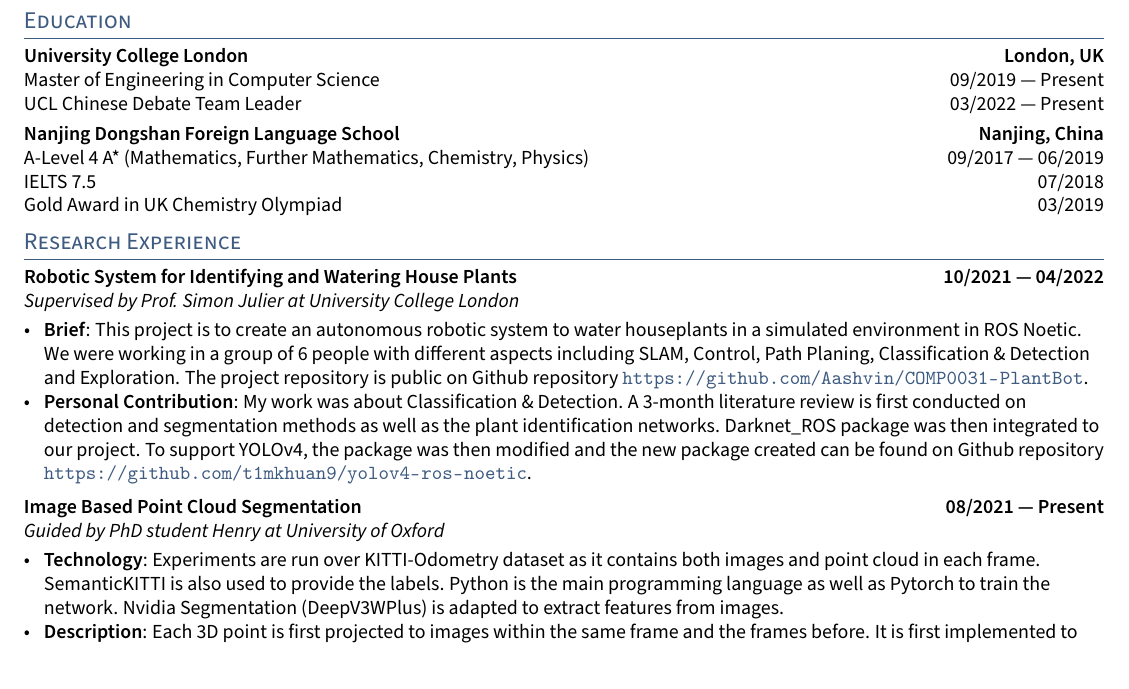
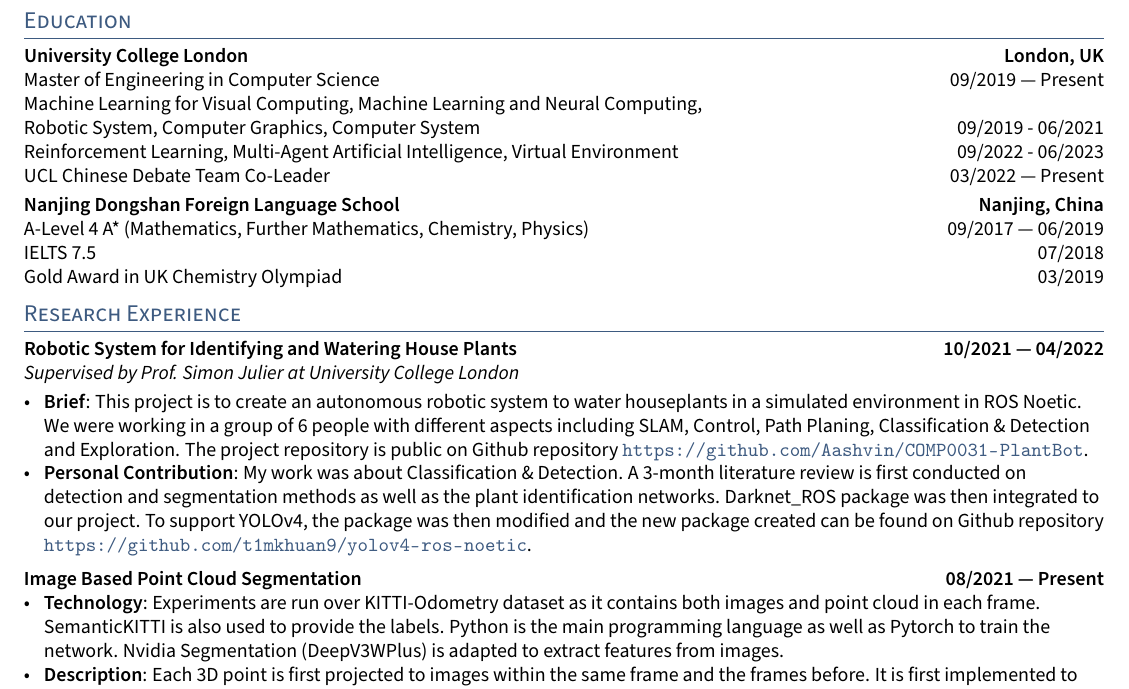
Before and after one commit to kefhuang/kefeng-huang-cv, a LaTeX CV (kefeng-huang-cv.tex, which reads sections/education.tex, sections/research.tex): part of the page, cut so that both start at the same text. Compiled offline with pdfLaTeX.

Commit message:
add ucl modules

```diff
--- a/sections/education.tex
+++ b/sections/education.tex
@@ -3,7 +3,20 @@
     Master of Engineering in Computer Science
         \hfill 09/2019 --- Present
     \newline
-    UCL Chinese Debate Team Leader
+    Machine Learning for Visual Computing,
+    Machine Learning and Neural Computing,
+    \newline
+    Robotic System,
+    Computer Graphics,
+    Computer System
+    \hfill 09/2019 - 06/2021
+    \newline
+    Reinforcement Learning,
+    Multi-Agent Artificial Intelligence,
+    Virtual Environment
+    \hfill 09/2022 - 06/2023
+    \newline
+    UCL Chinese Debate Team Co-Leader
         \hfill 03/2022 --- Present
 
 
--- a/sections/research.tex
+++ b/sections/research.tex
@@ -29,7 +29,6 @@
 %====================
 \subsection{{Image Based Point Cloud Segmentation
     \hfill 08/2021 --- Present}}
-\subtext{Guided by PhD student Henry at University of Oxford}
 \begin{zitemize}
     \item \textbf{Technology}: Experiments are run over KITTI-Odometry dataset
         as it contains both images and point cloud in each frame.
```
Also changed, not shown: kefeng-huang-cv.pdf.
